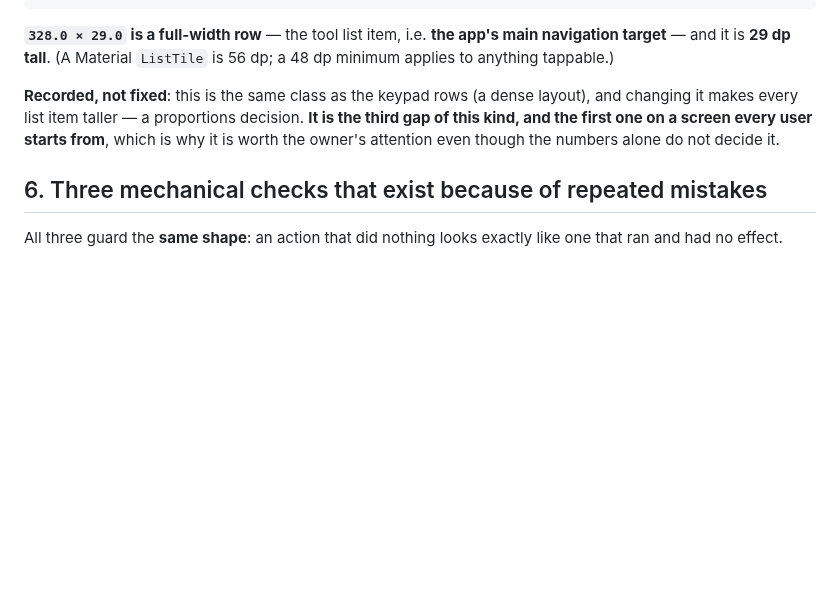
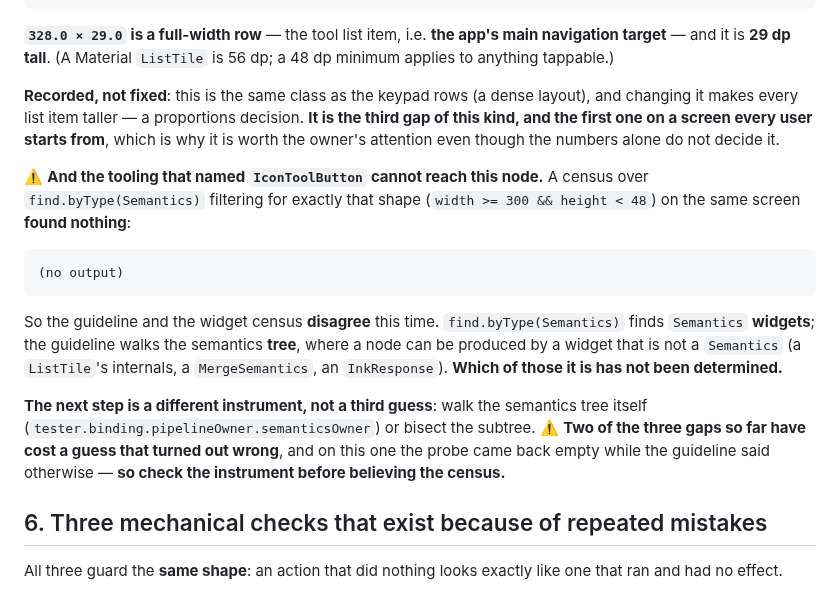
Before and after one commit to NekoRain404/NekoCalc, a Markdown page: docs/verification.md, the part around the change. GitHub-like rendering; blank space fills up the shorter version.

Commit message:
docs: 那个 328×29 的节点——**我的普查找不到它**，而判据说它在
## 两次测量对不上

`androidTapTargetGuideline` 在工具首页与分类页都报 `Size(328.0, 29.0)`。
而我在**同一屏**上用 `find.byType(Semantics)` 按那个形状（`width >= 300 && height < 48`）普查：

    （无输出）

**两条测量这次不一致。**

## 为什么可能不一致

`find.byType(Semantics)` 找的是 `Semantics` **控件**；而判据走的是**语义树**——
那里的一个节点可以由**不是 `Semantics` 控件**的东西产生（`ListTile` 的内部、`MergeSemantics`、
`InkResponse`……）。**具体是哪一个，没有确定。**

## 所以下一步是换一件仪器，不是第三次猜

去走语义树本身（`tester.binding.pipelineOwner.semanticsOwner`），或者按子树二分。

⚠️ **这一项上三处缺口里的两处已经各吃掉一次猜错的代价**，而这一处更特别：
**普查说"没有"、判据说"有"**——所以先确认仪器，再相信"没有"。
（本会话的 `34×34` 那一次，"没有"是我自己 `head` 截断出来的；这一次不是，但结论一样：
**否定回答要先过仪器这一关**。）

## 账

`flutter analyze` 无问题；`flutter test` **1806 条全过**；工作区干净。

Co-Authored-By: Claude Code <noreply@anthropic.com>

````diff
--- a/docs/verification.md
+++ b/docs/verification.md
@@ -265,6 +265,24 @@ list item taller — a proportions decision. **It is the third gap of this kind,
 every user starts from**, which is why it is worth the owner's attention even though the numbers alone do not
 decide it.
 
+⚠️ **And the tooling that named `IconToolButton` cannot reach this node.** A census over
+`find.byType(Semantics)` filtering for exactly that shape (`width >= 300 && height < 48`) on the same screen
+**found nothing**:
+
+```
+(no output)
+```
+
+So the guideline and the widget census **disagree** this time. `find.byType(Semantics)` finds `Semantics`
+**widgets**; the guideline walks the semantics **tree**, where a node can be produced by a widget that is not a
+`Semantics` (a `ListTile`'s internals, a `MergeSemantics`, an `InkResponse`). **Which of those it is has not
+been determined.**
+
+**The next step is a different instrument, not a third guess**: walk the semantics tree itself
+(`tester.binding.pipelineOwner.semanticsOwner`) or bisect the subtree. ⚠️ **Two of the three gaps so far have
+cost a guess that turned out wrong**, and on this one the probe came back empty while the guideline said
+otherwise — **so check the instrument before believing the census.**
+
 ## 6. Three mechanical checks that exist because of repeated mistakes
 
 All three guard the **same shape**: an action that did nothing looks exactly like one that ran
````
